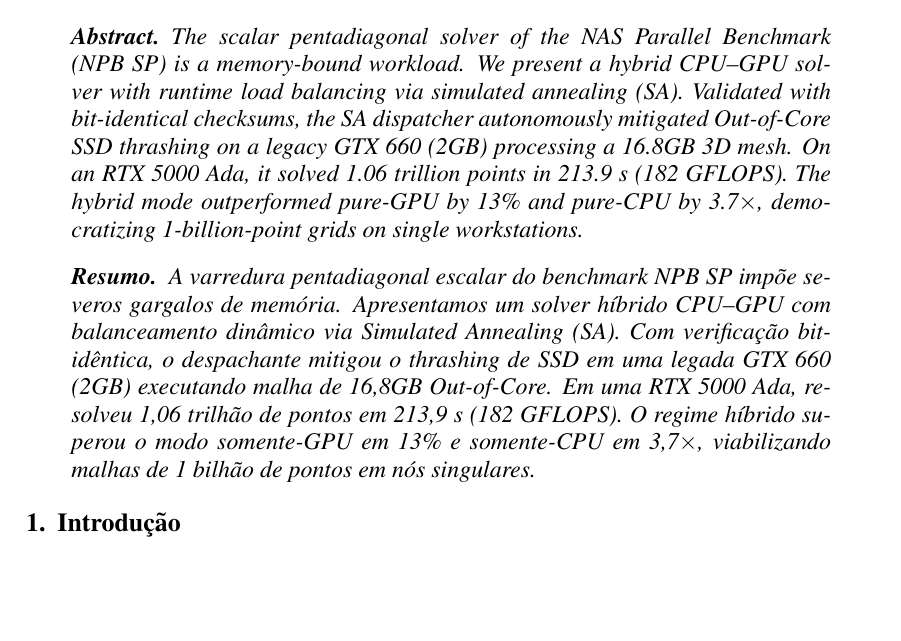
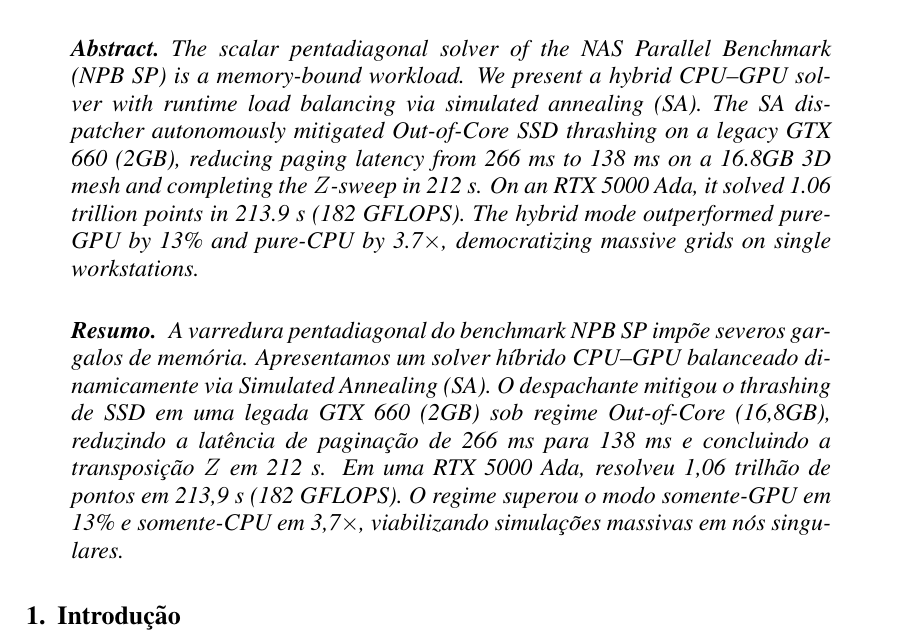
Before and after one commit to angualberto/Simulated-Annealing-para-o-Benchmark-NPB, a LaTeX paper (artigo/artigo.tex): part of page 1 of 12, cut so that both start at the same text, the shorter picture padded with empty space. Compiled offline with pdfLaTeX.

Commit message:
fix: aprofunda contexto de resultados numericos da gtx 660 no resumo

```diff
--- a/artigo/artigo.tex
+++ b/artigo/artigo.tex
@@ -41,11 +41,11 @@ Simulated Annealing para o Benchmark NPB SP}
 \maketitle
 
 \begin{abstract}
-  The scalar pentadiagonal solver of the NAS Parallel Benchmark (NPB SP) is a memory-bound workload. We present a hybrid CPU--GPU solver with runtime load balancing via simulated annealing (SA). Validated with bit-identical checksums, the SA dispatcher autonomously mitigated Out-of-Core SSD thrashing on a legacy GTX 660 (2GB) processing a 16.8GB 3D mesh. On an RTX 5000 Ada, it solved 1.06 trillion points in 213.9~s (182 GFLOPS). The hybrid mode outperformed pure-GPU by 13\% and pure-CPU by 3.7$\times$, democratizing 1-billion-point grids on single workstations.
+  The scalar pentadiagonal solver of the NAS Parallel Benchmark (NPB SP) is a memory-bound workload. We present a hybrid CPU--GPU solver with runtime load balancing via simulated annealing (SA). The SA dispatcher autonomously mitigated Out-of-Core SSD thrashing on a legacy GTX 660 (2GB), reducing paging latency from 266~ms to 138~ms on a 16.8GB 3D mesh and completing the $Z$-sweep in 212~s. On an RTX 5000 Ada, it solved 1.06 trillion points in 213.9~s (182 GFLOPS). The hybrid mode outperformed pure-GPU by 13\% and pure-CPU by 3.7$\times$, democratizing massive grids on single workstations.
 \end{abstract}
 
 \begin{resumo}
-  A varredura pentadiagonal escalar do benchmark NPB SP impõe severos gargalos de memória. Apresentamos um solver híbrido CPU--GPU com balanceamento dinâmico via Simulated Annealing (SA). Com verificação bit-idêntica, o despachante mitigou o \textit{thrashing} de SSD em uma legada GTX 660 (2GB) executando malha de 16,8GB \textit{Out-of-Core}. Em uma RTX 5000 Ada, resolveu 1,06 trilhão de pontos em 213,9~s (182 GFLOPS). O regime híbrido superou o modo somente-GPU em 13\% e somente-CPU em 3,7$\times$, viabilizando malhas de 1 bilhão de pontos em nós singulares.
+  A varredura pentadiagonal do benchmark NPB SP impõe severos gargalos de memória. Apresentamos um solver híbrido CPU--GPU balanceado dinamicamente via Simulated Annealing (SA). O despachante mitigou o \textit{thrashing} de SSD em uma legada GTX 660 (2GB) sob regime \textit{Out-of-Core} (16,8GB), reduzindo a latência de paginação de 266~ms para 138~ms e concluindo a transposição $Z$ em 212~s. Em uma RTX 5000 Ada, resolveu 1,06 trilhão de pontos em 213,9~s (182 GFLOPS). O regime superou o modo somente-GPU em 13\% e somente-CPU em 3,7$\times$, viabilizando simulações massivas em nós singulares.
 \end{resumo}
 
 \section{Introdução}
```
Also changed, not shown: artigo/artigo.pdf.
